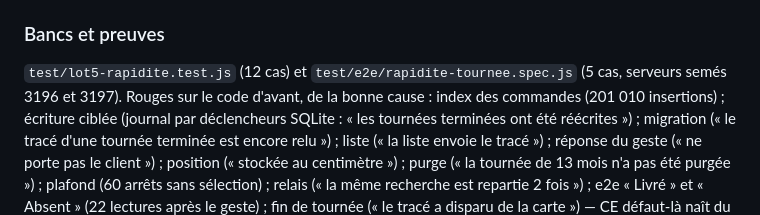
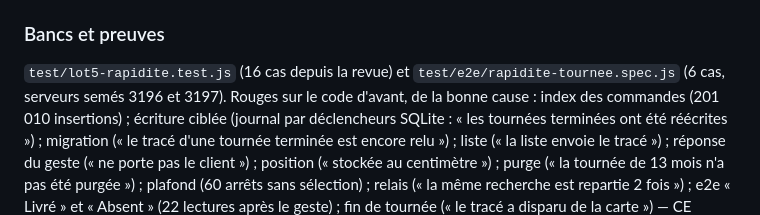
Before and after one commit to tombague160-maker/sereo-production, a Markdown page: design/DESIGN.md, the part around one of its changes. Drawn GitHub-style.

```diff
--- a/design/DESIGN.md
+++ b/design/DESIGN.md
@@ -2679,8 +2687,8 @@ store seul, 290-470 ms → 150-210 ms.
 
 ### Bancs et preuves
 
-`test/lot5-rapidite.test.js` (12 cas) et `test/e2e/rapidite-tournee.spec.js`
-(5 cas, serveurs semés 3196 et 3197). Rouges sur le code d'avant, de la bonne cause :
+`test/lot5-rapidite.test.js` (16 cas depuis la revue) et
+`test/e2e/rapidite-tournee.spec.js` (6 cas, serveurs semés 3196 et 3197). Rouges sur le code d'avant, de la bonne cause :
 index des commandes (201 010 insertions) ; écriture ciblée (journal par
 déclencheurs SQLite : « les tournées terminées ont été réécrites ») ; migration
 (« le tracé d'une tournée terminée est encore relu ») ; liste (« la liste envoie le
```
Also changed, not shown: other parts of design/DESIGN.md (+52 -5 lines).
